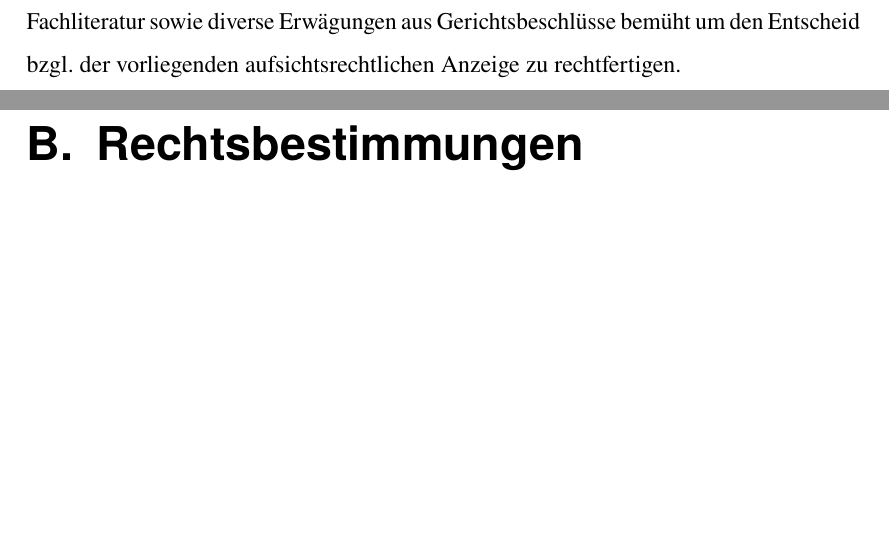
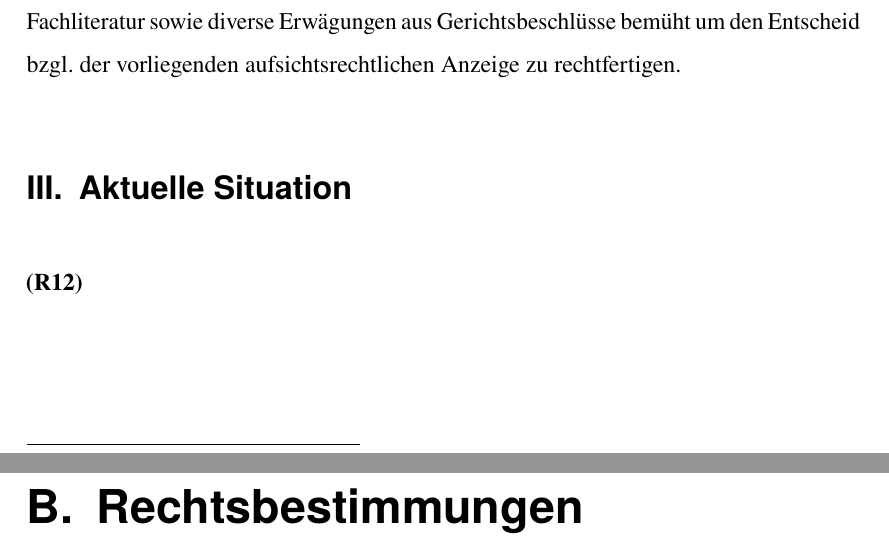
Before and after one commit to fischer843/AnzeigeFormulare, a LaTeX book (Anzeige.tex): two parts of pages 6 and 7 of 64, joined at a grey line, cut so that both start at the same text, the shorter picture padded with empty space. Compiled offline with pdfLaTeX.

Commit message:
txs auto checkin

```diff
--- a/Anzeige.tex
+++ b/Anzeige.tex
@@ -133,6 +133,8 @@ Auf der Webseite wird eines sehr deutlich, die spezielle Förderung ist in die f
 
 \Rz In der erteilten Auskunft ist bemerkenswert, dass einem  explizit mitgeteilt wird, die Aufsichtsbehörde sei dem Anzeiger gegenüber, im Gegensatz zum Rechtsmittel der Beschwerde, keine Rechenschaft und keine Begründung schuldig, dann aber gerade davon keinen Gebrauch zu machen. So werden u.a. diverse Texte aus der juristischen Fachliteratur sowie diverse Erwägungen aus Gerichtsbeschlüsse bemüht um den Entscheid bzgl. der vorliegenden aufsichtsrechtlichen Anzeige zu rechtfertigen.
 
+\section{Aktuelle Situation}
+\Rz
 
 
 \chapter{Rechtsbestimmungen}
```
